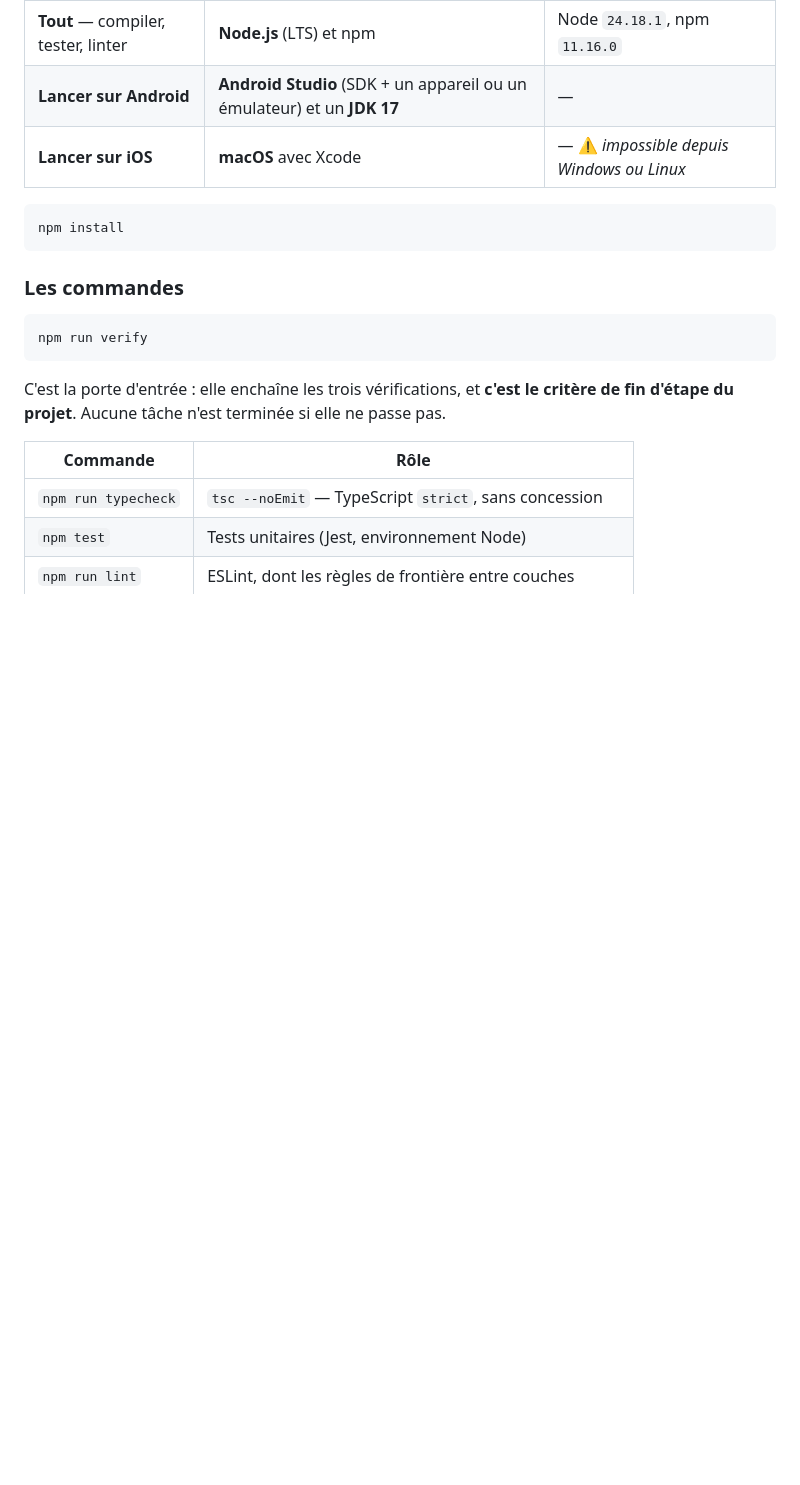
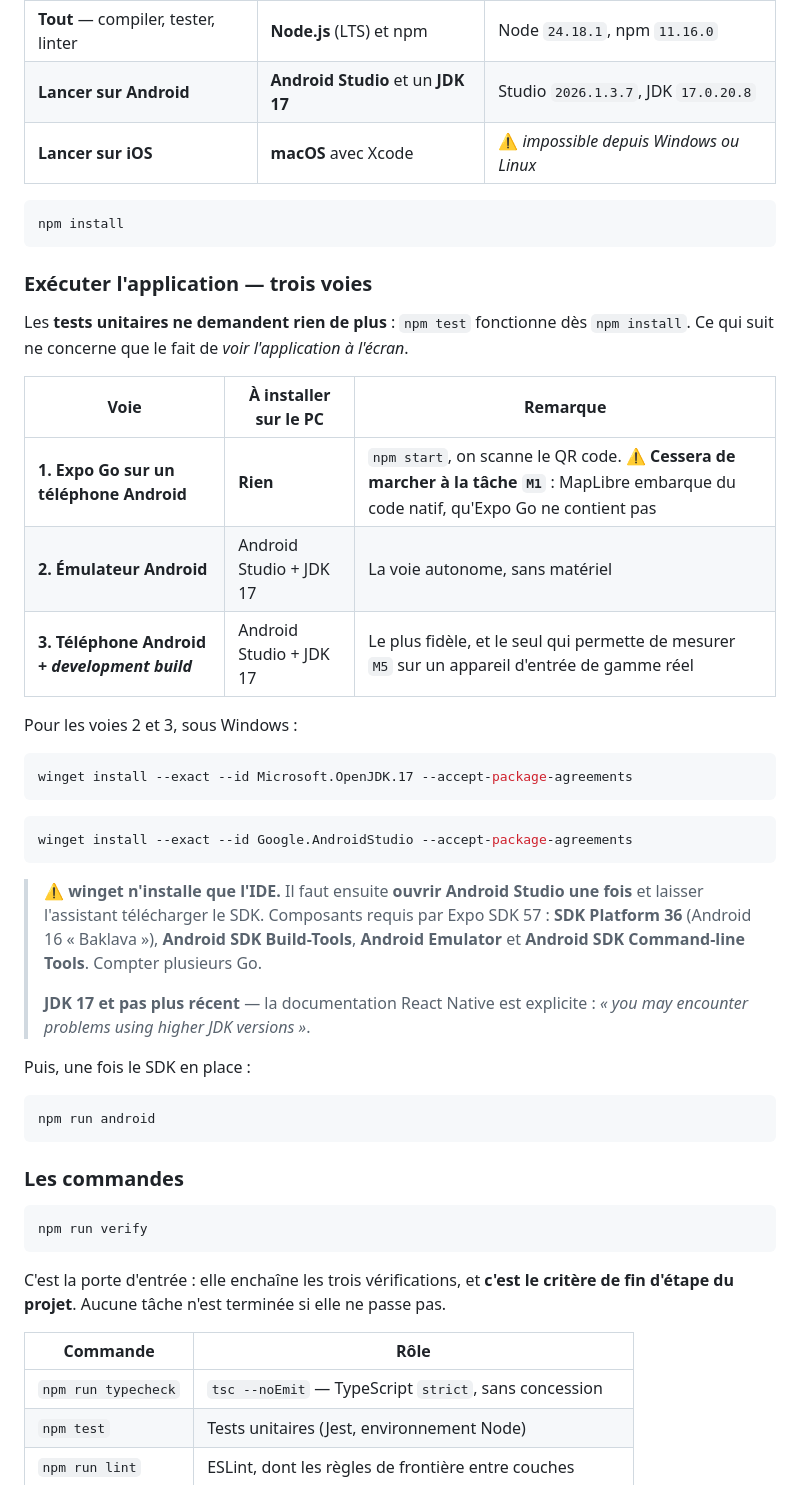
Before and after one commit to HubEauContrib/MartinPecheur, a Markdown page: README.md, the part around one of its changes. Rendered like a GitHub page; blank space fills up the shorter version.

Commit message:
docs: procedure d'installation Android par winget
Repond a « je dois installer quoi pour tester l'app ». Distingue trois
voies, parce que la reponse n'est pas la meme selon ce qu'on veut voir.

Point le plus utile : les tests unitaires ne demandent RIEN de plus que
npm install. C'est l'essentiel de T0. Seul l'affichage de
l'application a l'ecran exige un SDK.

Voie 1, Expo Go sur un telephone : zero installation sur le PC, marche
aujourd'hui. Mais elle cessera de marcher a la tache M1 -- MapLibre
embarque du code natif qu'Expo Go ne contient pas. Autant le savoir
avant de compter dessus.

Voies 2 et 3, emulateur ou development build : identifiants winget
verifies par `winget search` -- Google.AndroidStudio 2026.1.3.7 et
Microsoft.OpenJDK.17 17.0.20.8, ce dernier etant exactement ce que la
doc Expo recommande sous Windows.

Deux avertissements qui evitent de perdre une soiree :
- winget n'installe que l'IDE ; il faut ouvrir Android Studio une fois
  pour telecharger le SDK (Platform 36, Build-Tools, Emulator,
  Command-line Tools), plusieurs Go ;
- JDK 17 et pas plus recent, la doc React Native etant explicite :
  « you may encounter problems using higher JDK versions ».

Co-Authored-By: Claude Opus 5 <noreply@anthropic.com>

````diff
--- a/README.md
+++ b/README.md
@@ -60,10 +60,45 @@ Pas de backend · pas de compte utilisateur · pas de notifications · pas de pr
 |---|---|---|
 | **Tout** — compiler, tester, linter | **Node.js** (LTS) et npm | Node `24.18.1`, npm `11.16.0` |
-| **Lancer sur Android** | **Android Studio** (SDK + un appareil ou un émulateur) et un **JDK 17** | — |
-| **Lancer sur iOS** | **macOS** avec Xcode | — ⚠️ *impossible depuis Windows ou Linux* |
+| **Lancer sur Android** | **Android Studio** et un **JDK 17** | Studio `2026.1.3.7`, JDK `17.0.20.8` |
+| **Lancer sur iOS** | **macOS** avec Xcode | ⚠️ *impossible depuis Windows ou Linux* |
 
 ```bash
 npm install
+```
+
+### Exécuter l'application — trois voies
+
+Les **tests unitaires ne demandent rien de plus** : `npm test` fonctionne dès `npm install`. Ce qui
+suit ne concerne que le fait de *voir l'application à l'écran*.
+
+| Voie | À installer sur le PC | Remarque |
+|---|---|---|
+| **1. Expo Go sur un téléphone Android** | **Rien** | `npm start`, on scanne le QR code. ⚠️ **Cessera de marcher à la tâche `M1`** : MapLibre embarque du code natif, qu'Expo Go ne contient pas |
+| **2. Émulateur Android** | Android Studio + JDK 17 | La voie autonome, sans matériel |
+| **3. Téléphone Android + *development build*** | Android Studio + JDK 17 | Le plus fidèle, et le seul qui permette de mesurer `M5` sur un appareil d'entrée de gamme réel |
+
+Pour les voies 2 et 3, sous Windows :
+
+```bash
+winget install --exact --id Microsoft.OpenJDK.17 --accept-package-agreements
+```
+
+```bash
+winget install --exact --id Google.AndroidStudio --accept-package-agreements
+```
+
+> ⚠️ **winget n'installe que l'IDE.** Il faut ensuite **ouvrir Android Studio une fois** et laisser
+> l'assistant télécharger le SDK. Composants requis par Expo SDK 57 : **SDK Platform 36**
+> (Android 16 « Baklava »), **Android SDK Build-Tools**, **Android Emulator** et **Android SDK
+> Command-line Tools**. Compter plusieurs Go.
+>
+> **JDK 17 et pas plus récent** — la documentation React Native est explicite : *« you may
+> encounter problems using higher JDK versions »*.
+
+Puis, une fois le SDK en place :
+
+```bash
+npm run android
 ```
 
 ### Les commandes
````
Also changed, not shown: other parts of README.md (+1 -1 lines).
